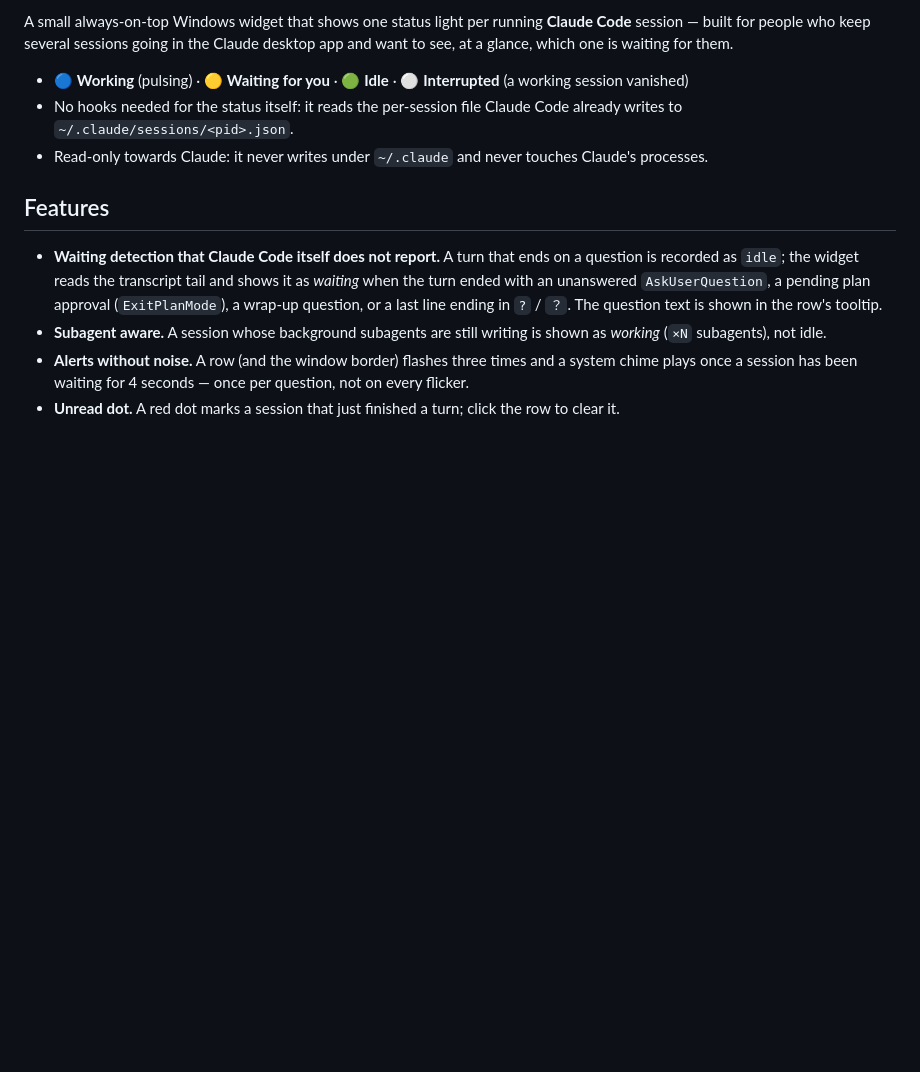
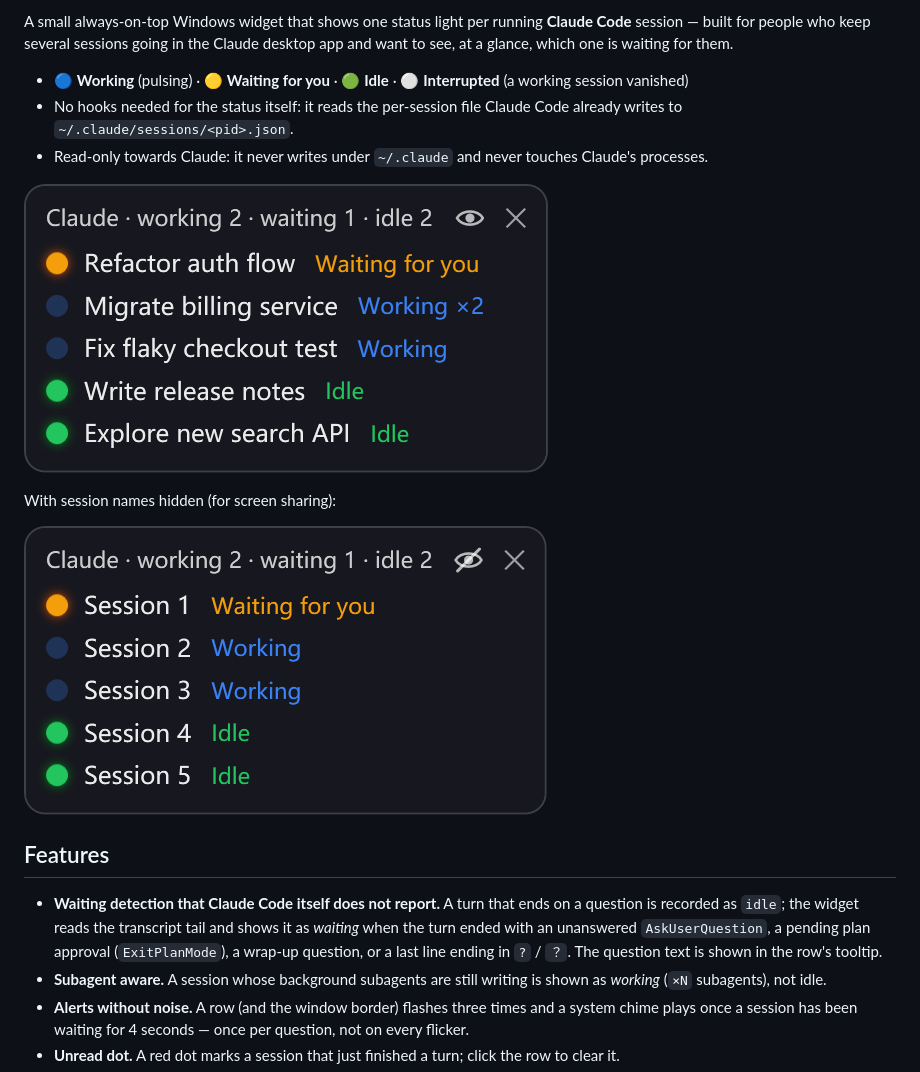
Before and after one commit to linshujuan/claude-session-lights, a Markdown page: README.md, the part around the change. Rendered like a GitHub page; pictures changed too: docs/screenshot-en.png (added), docs/screenshot-hidden-names.png (added); blank space fills up the shorter version.

```diff
--- a/README.md
+++ b/README.md
@@ -7,6 +7,12 @@ A small always-on-top Windows widget that shows one status light per running **C
 - 🔵 **Working** (pulsing) · 🟡 **Waiting for you** · 🟢 **Idle** · ⚪ **Interrupted** (a working session vanished)
 - No hooks needed for the status itself: it reads the per-session file Claude Code already writes to `~/.claude/sessions/<pid>.json`.
 - Read-only towards Claude: it never writes under `~/.claude` and never touches Claude's processes.
+
+![Session lights](docs/screenshot-en.png)
+
+With session names hidden (for screen sharing):
+
+![Session names hidden](docs/screenshot-hidden-names.png)
 
 ## Features
 
```
Also changed, not shown: README.zh-CN.md (+6 -0 lines), docs/screenshot-zh.png (added).
